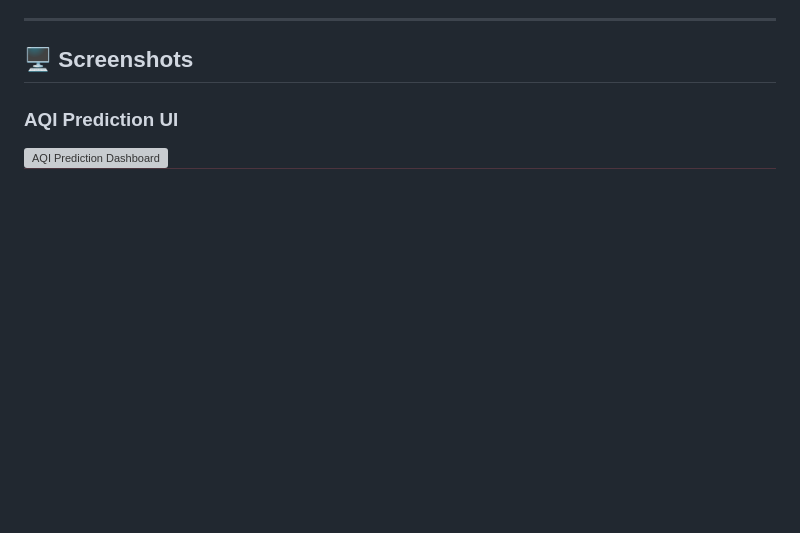
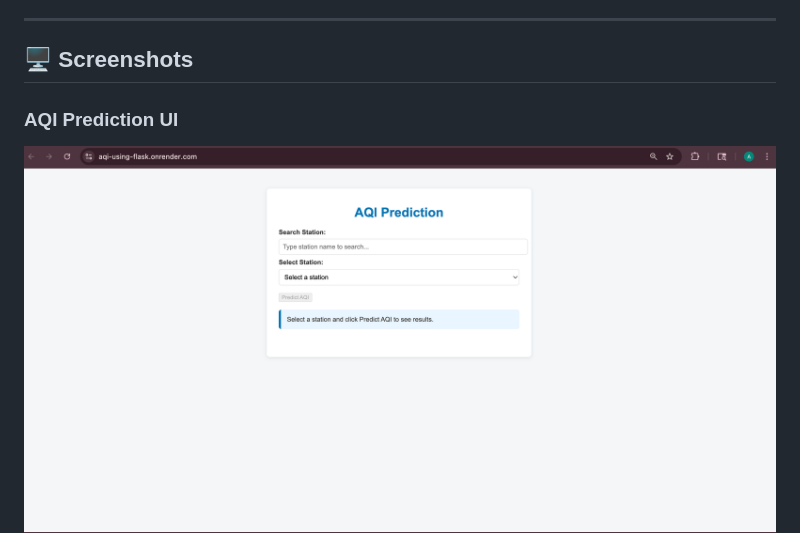
Before and after one commit to AQI-BE-Project/AQI_using_flask, a Markdown page: README.md, the part around the change. Rendered like a GitHub page; blank space fills up the shorter version; grey boxes are pictures that could not be loaded.

```diff
--- a/README.md
+++ b/README.md
@@ -45,7 +45,7 @@ The system combines **historical CPCB datasets** with **real-time WAQI API feeds
 
 ## 🖥️ Screenshots
 ### AQI Prediction UI
-![AQI Prediction Dashboard](./images/aqi_dashboard.png)
+![AQI Prediction Dashboard](./images/aqi_ui_dashboard.png)
 ![AQI Prediction UI - Mumbai](./images/aqi_ui_prediction1.png)
 ![AQI Prediction UI - Shillong](./images/aqi_ui_prediction2.png)
 
```
